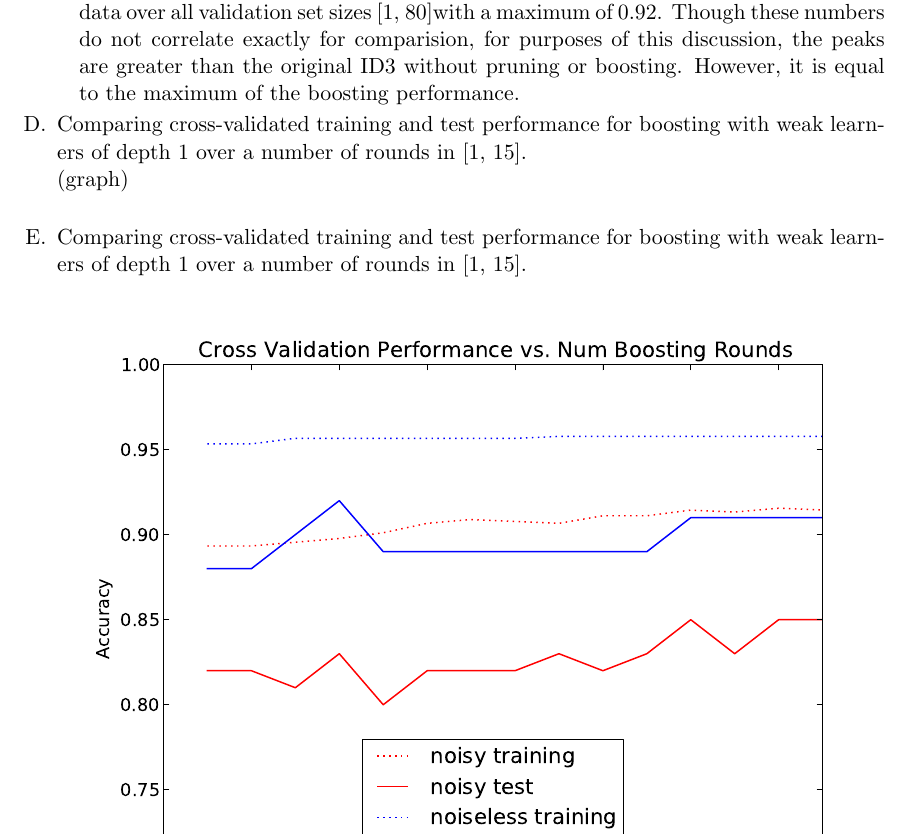
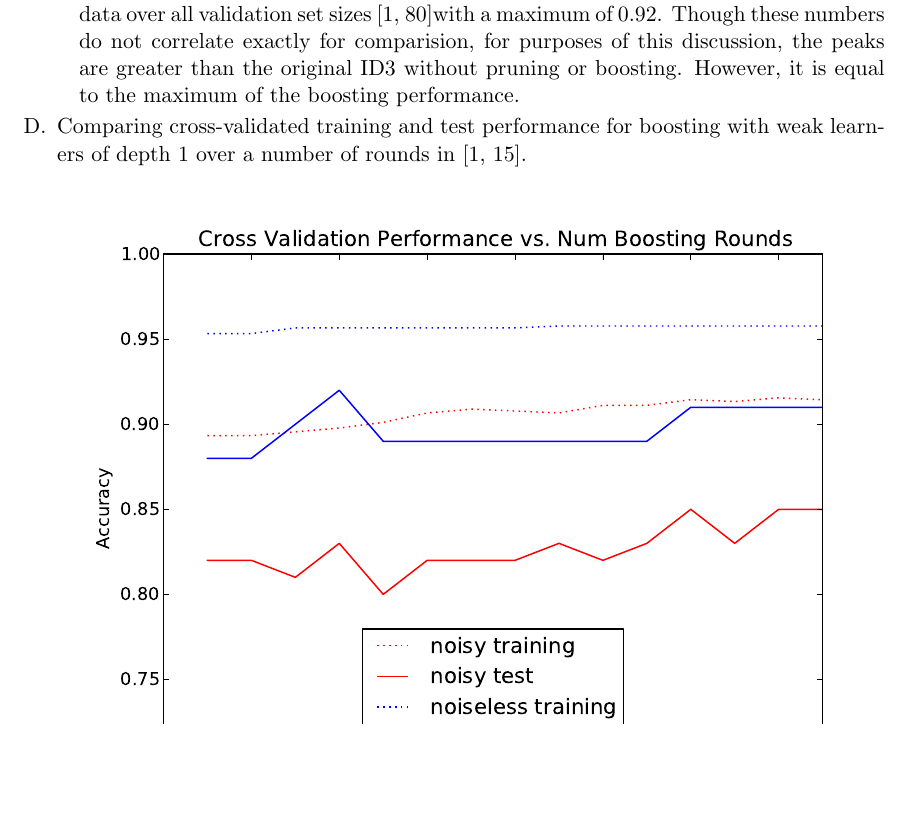
Before and after one commit to jming/spring2013, a LaTeX problem sheet (hw1/cs181hw1.tex): part of page 4 of 5, cut so that both start at the same text, the shorter picture padded with empty space. Compiled offline with pdfLaTeX.

Commit message:
should be good

```diff
--- a/hw1/cs181hw1.tex
+++ b/hw1/cs181hw1.tex
@@ -92,8 +92,6 @@ This example shows that ID3 has an inductive bias of strongly preferring extreme
 			\item Comparing performance of boosting with ID3 without pruning, we see that the original ID3 without pruning has an average cross-validated training performance of 0.87 on noiseless test data. This is less than the average 0.90 of the performance of the boosting on a depth 1 tree over [1,15] rounds on the noiseless data. It has a maximum of 0.92. It makes sense that the ID3 algorithm without boosting or pruning would not have a performance that was as good as the modified algorithm.
 			\item Looking at the ID3 with pruning we see that there is a mean of 0.874 for non-noisy data over all validation set sizes [1, 80]with a maximum of 0.92. Though these numbers do not correlate exactly for comparision, for purposes of this discussion, the peaks are greater than the original ID3 without pruning or boosting. However, it is equal to the maximum of the boosting performance.
 			\end{itemize}
-			\item Comparing cross-validated training and test performance for boosting with weak learners of depth 1 over a number of rounds in [1, 15].\\
-			(graph)\\
 			\item Comparing cross-validated training and test performance for boosting with weak learners of depth 1 over a number of rounds in [1, 15].
 			$$\includegraphics[width=150mm]{nguyen-ming-3D.pdf}$$
 			Training and test performance seem to be closely related in that performance for both over increasing number of rounds seem to move in very similar patterns. However the test data seems to show changes to more of an extreme than training data,
```
Also changed, not shown: hw1/cs181hw1.pdf (added), 3 other files.
